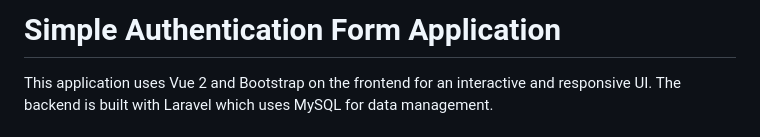
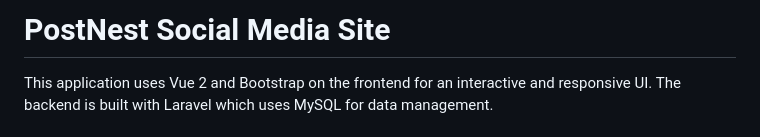
Before and after one commit to DarrelMendoza/authentication-form, a Markdown page: README.md, the part around the change. Rendered like a GitHub page.

Commit message:
feat(readme): update readme title

```diff
--- a/README.md
+++ b/README.md
@@ -1,4 +1,4 @@
-# **Simple Authentication Form Application**
+# **PostNest Social Media Site**
 
 This application uses Vue 2 and Bootstrap on the frontend for an interactive and responsive UI. The backend is built with Laravel which uses MySQL for data management.
 
```
